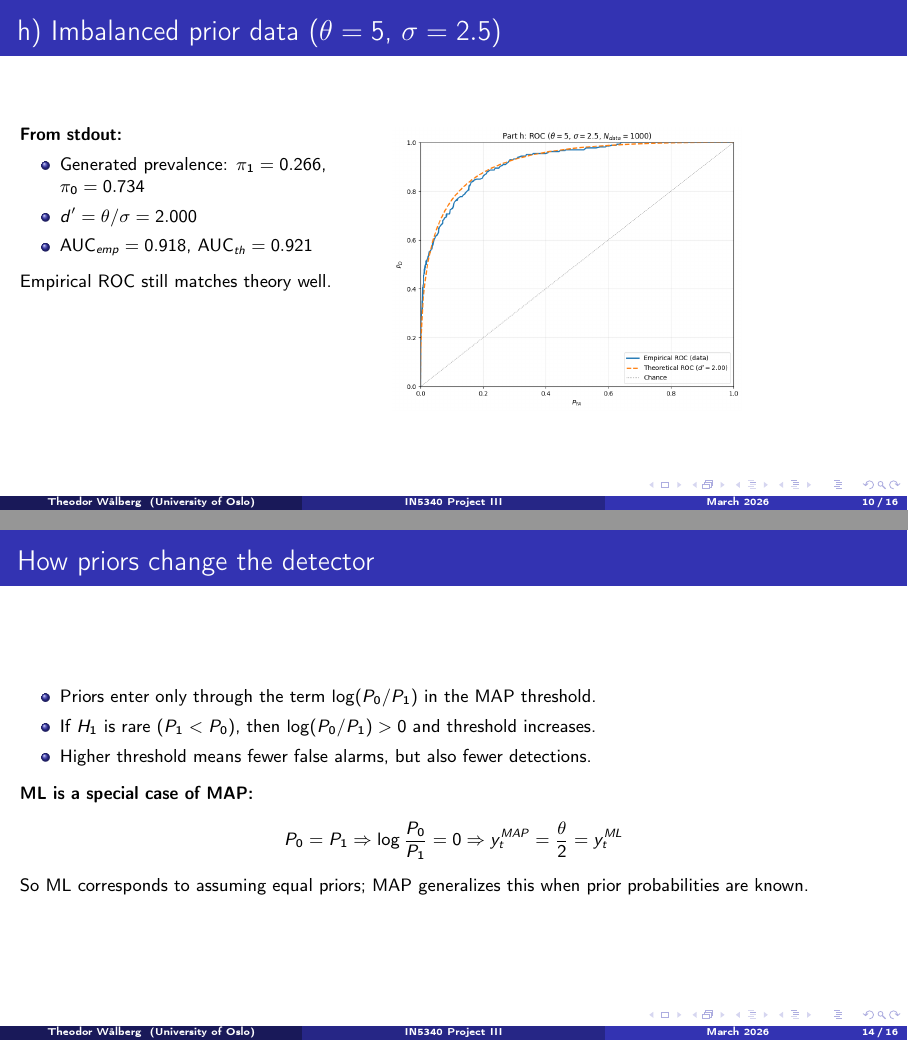
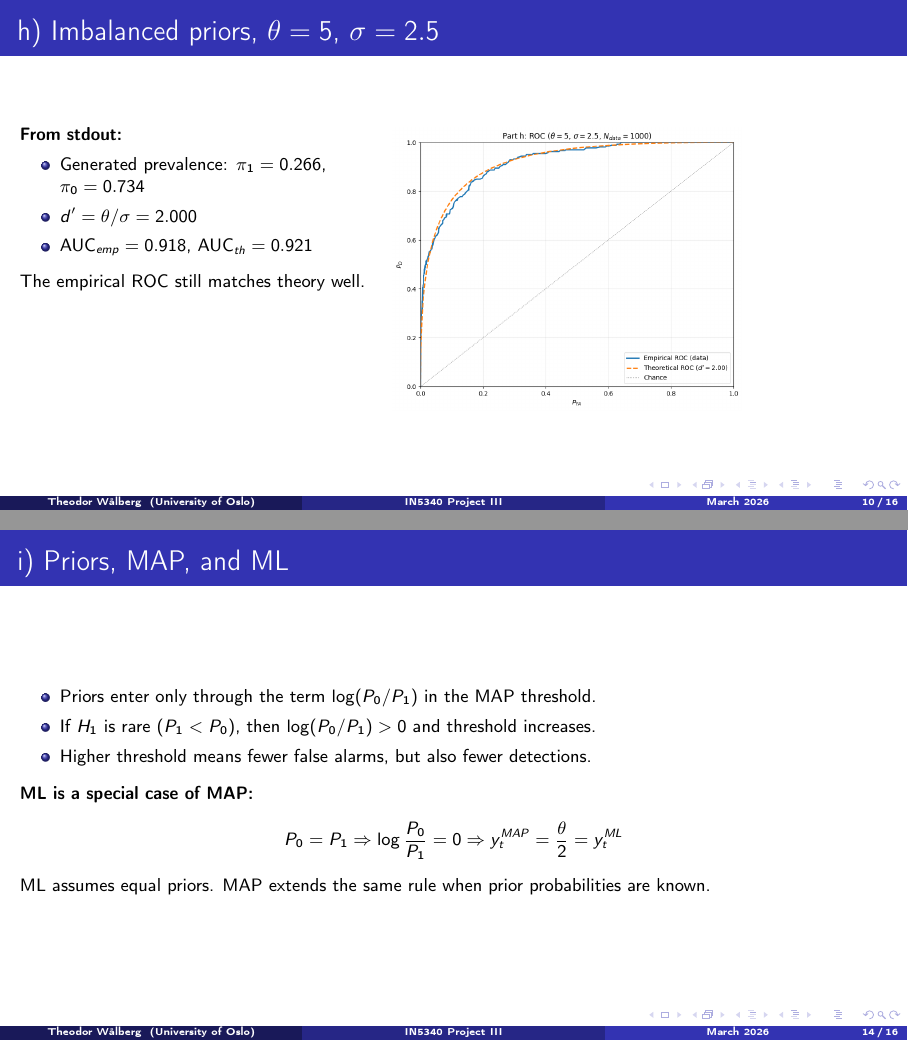
Before and after one commit to Twaal/Statistical_Signal_Processing_IN5340, LaTeX slides (Project_3/presentation/presentation_p3.tex): pages 10 and 14 of 16, joined at a grey line. Compiled offline with pdfLaTeX.

Commit message:
finishing up

```diff
--- a/Project_3/presentation/presentation_p3.tex
+++ b/Project_3/presentation/presentation_p3.tex
@@ -167,7 +167,7 @@ ROC shifts toward top-left as $M$ increases.
 \end{columns}
 \end{frame}
 
-\begin{frame}{h) Imbalanced prior data ($\theta=5$, $\sigma=2.5$)}
+\begin{frame}{h) Imbalanced priors, $\theta=5$, $\sigma=2.5$}
 \begin{columns}[T,onlytextwidth]
 \column{0.43\textwidth}
 \small
@@ -178,25 +178,25 @@ ROC shifts toward top-left as $M$ increases.
 \item AUC$_{emp}=0.918$, AUC$_{th}=0.921$
 \end{itemize}
 \vspace{0.3em}
-Empirical ROC still matches theory well.
+The empirical ROC still matches theory well.
 \column{0.57\textwidth}
 \colfig{plot_06.png}
 \end{columns}
 \end{frame}
 
-\begin{frame}{i) Known priors (MAP operating point)}
+\begin{frame}{i) Known priors, MAP operating point}
 \begin{columns}[T,onlytextwidth]
 \column{0.44\textwidth}
 \small
 \textbf{From stdout:}
 \begin{itemize}
-\item ML threshold: $x_t=2.500$
-\item MAP threshold: $x_t=3.968$
+\item ML threshold: $y_t=2.500$
+\item MAP threshold: $y_t=3.968$
 \item ML point: $(P_{FA},P_D)=(0.159,0.841)$
 \item MAP point: $(P_{FA},P_D)=(0.056,0.660)$
 \end{itemize}
 \vspace{0.3em}
-Benefit of MAP: fewer false alarms when $H_1$ is rare.
+MAP reduces false alarms when $H_1$ is rare.
 \column{0.56\textwidth}
 \colfig{plot_07.png}
 \end{columns}
@@ -249,7 +252,7 @@ y_t^{MAP}=\frac{\theta}{2}+\frac{\sigma^2}{\theta}\log\frac{P_0}{P_1}
 \]
 \end{frame}
 
-\begin{frame}{How priors change the detector}
+\begin{frame}{i) Priors, MAP, and ML}
 \small
 \begin{itemize}
 \item Priors enter only through the term $\log(P_0/P_1)$ in the MAP threshold.
@@ -262,10 +265,10 @@ y_t^{MAP}=\frac{\theta}{2}+\frac{\sigma^2}{\theta}\log\frac{P_0}{P_1}
 P_0=P_1\Rightarrow\log\frac{P_0}{P_1}=0
 \Rightarrow y_t^{MAP}=\frac{\theta}{2}=y_t^{ML}
 \]
-So ML corresponds to assuming equal priors; MAP generalizes this when prior probabilities are known.
+ML assumes equal priors. MAP extends the same rule when prior probabilities are known.
 \end{frame}
 
-\begin{frame}[fragile]{Code snippets}
+\begin{frame}[fragile]{Code snippets, essential parts}
 \footnotesize
 \textbf{1) Multi-measurement ROC model (g):}
 \begin{verbatim}
```
Also changed, not shown: Project_3/presentation/presentation_p3.pdf, Project_3/presentation/presentation_p3.tex (31 more changed lines), 2 other files.
